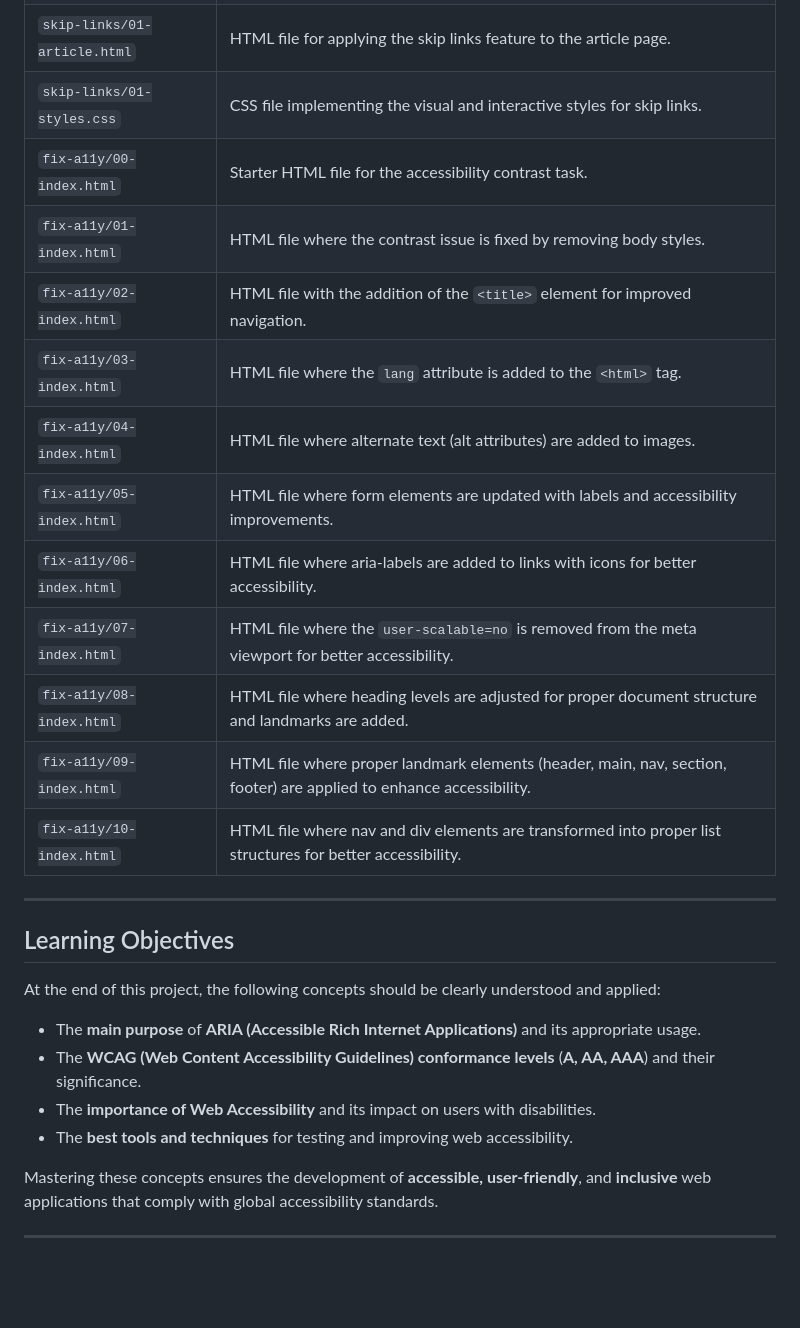
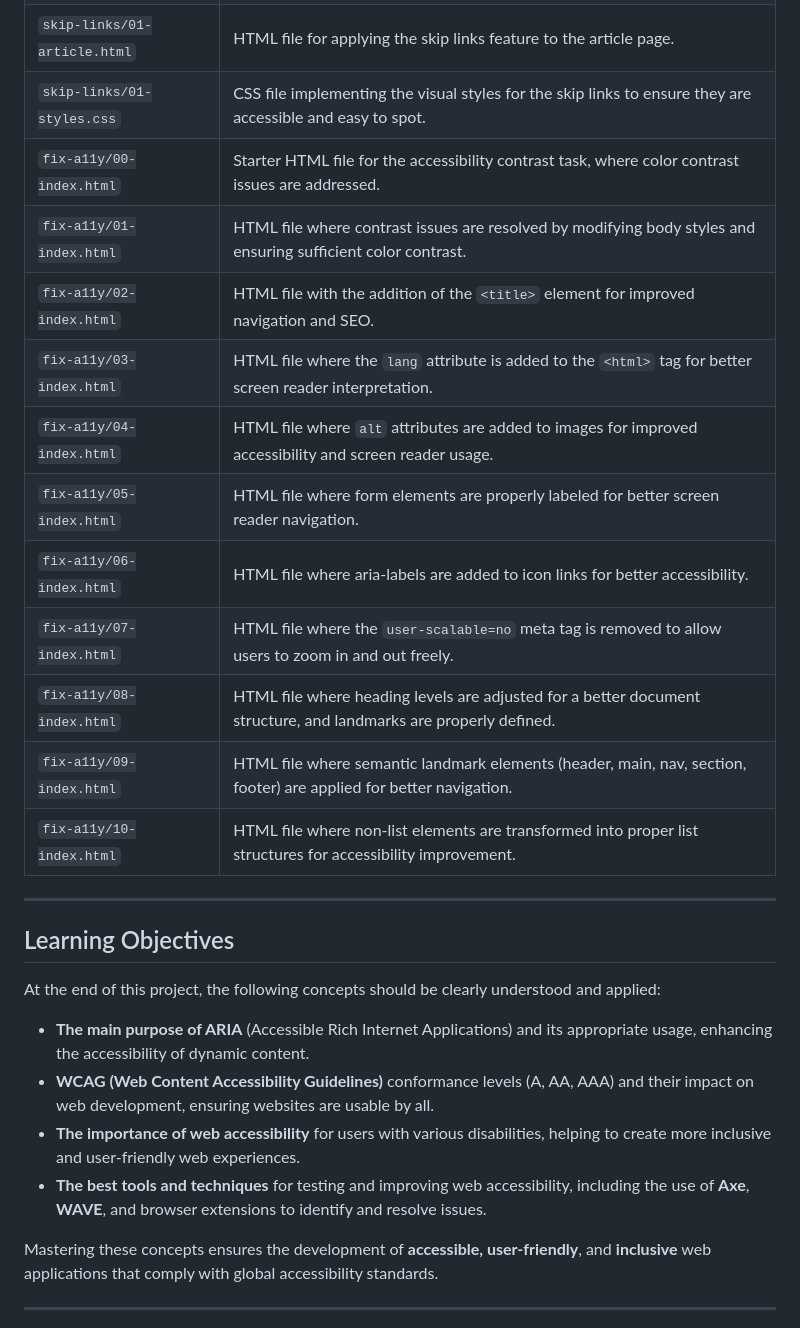
Before and after one commit to clementroume/holbertonschool-web_front_end, a Markdown page: accessibility/README.md, the part around one of its changes. Drawn GitHub-style; blank space fills up the shorter version.

```diff
--- a/accessibility/README.md
+++ b/accessibility/README.md
@@ -44,17 +43,16 @@ The `accessibility` directory includes the following files:
 | `skip-links/01-article.html` | HTML file for applying the skip links feature to the article page.                                                  |
-| `skip-links/01-styles.css`   | CSS file implementing the visual and interactive styles for skip links.                                             |
-| `fix-a11y/00-index.html`     | Starter HTML file for the accessibility contrast task.                                                              |
-| `fix-a11y/01-index.html`     | HTML file where the contrast issue is fixed by removing body styles.                                                |
-| `fix-a11y/02-index.html`     | HTML file with the addition of the `<title>` element for improved navigation.                                       |
-| `fix-a11y/03-index.html`     | HTML file where the `lang` attribute is added to the `<html>` tag.                                                  |
-| `fix-a11y/04-index.html`     | HTML file where alternate text (alt attributes) are added to images.                                                |
-| `fix-a11y/05-index.html`     | HTML file where form elements are updated with labels and accessibility improvements.                               |
-| `fix-a11y/06-index.html`     | HTML file where aria-labels are added to links with icons for better accessibility.                                 |
-| `fix-a11y/07-index.html`     | HTML file where the `user-scalable=no` is removed from the meta viewport for better accessibility.                  |
-| `fix-a11y/08-index.html`     | HTML file where heading levels are adjusted for proper document structure and landmarks are added.                  |
-| `fix-a11y/09-index.html`     | HTML file where proper landmark elements (header, main, nav, section, footer) are applied to enhance accessibility. |
-| `fix-a11y/10-index.html`     | HTML file where nav and div elements are transformed into proper list structures for better accessibility.          |
-
+| `skip-links/01-styles.css`   | CSS file implementing the visual styles for the skip links to ensure they are accessible and easy to spot.          |
+| `fix-a11y/00-index.html`     | Starter HTML file for the accessibility contrast task, where color contrast issues are addressed.                    |
+| `fix-a11y/01-index.html`     | HTML file where contrast issues are resolved by modifying body styles and ensuring sufficient color contrast.        |
+| `fix-a11y/02-index.html`     | HTML file with the addition of the `<title>` element for improved navigation and SEO.                               |
+| `fix-a11y/03-index.html`     | HTML file where the `lang` attribute is added to the `<html>` tag for better screen reader interpretation.            |
+| `fix-a11y/04-index.html`     | HTML file where `alt` attributes are added to images for improved accessibility and screen reader usage.              |
+| `fix-a11y/05-index.html`     | HTML file where form elements are properly labeled for better screen reader navigation.                              |
+| `fix-a11y/06-index.html`     | HTML file where aria-labels are added to icon links for better accessibility.                                         |
+| `fix-a11y/07-index.html`     | HTML file where the `user-scalable=no` meta tag is removed to allow users to zoom in and out freely.                 |
+| `fix-a11y/08-index.html`     | HTML file where heading levels are adjusted for a better document structure, and landmarks are properly defined.      |
+| `fix-a11y/09-index.html`     | HTML file where semantic landmark elements (header, main, nav, section, footer) are applied for better navigation.     |
+| `fix-a11y/10-index.html`     | HTML file where non-list elements are transformed into proper list structures for accessibility improvement.         |
 
 ---
 
@@ -62,10 +60,10 @@ The `accessibility` directory includes the following files:
 
 At the end of this project, the following concepts should be clearly understood and applied:
 
-- The **main purpose** of **ARIA (Accessible Rich Internet Applications)** and its appropriate usage.
-- The **WCAG (Web Content Accessibility Guidelines) conformance levels** (**A, AA, AAA**) and their significance.
-- The **importance of Web Accessibility** and its impact on users with disabilities.
-- The **best tools and techniques** for testing and improving web accessibility.
+- **The main purpose of ARIA** (Accessible Rich Internet Applications) and its appropriate usage, enhancing the accessibility of dynamic content.
+- **WCAG (Web Content Accessibility Guidelines)** conformance levels (A, AA, AAA) and their impact on web development, ensuring websites are usable by all.
+- **The importance of web accessibility** for users with various disabilities, helping to create more inclusive and user-friendly web experiences.
+- **The best tools and techniques** for testing and improving web accessibility, including the use of **Axe**, **WAVE**, and browser extensions to identify and resolve issues.
 
 Mastering these concepts ensures the development of **accessible, user-friendly**, and **inclusive** web applications that comply with global accessibility standards.
 
```
Also changed, not shown: other parts of accessibility/README.md (+6 -7 lines).
